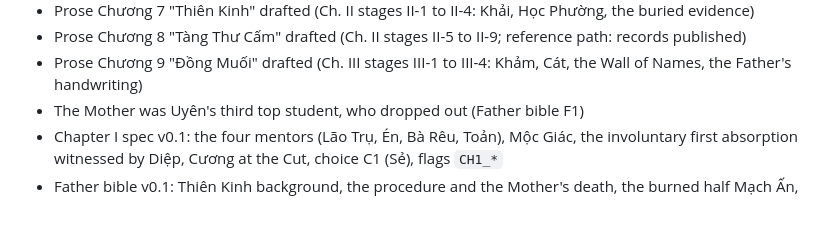
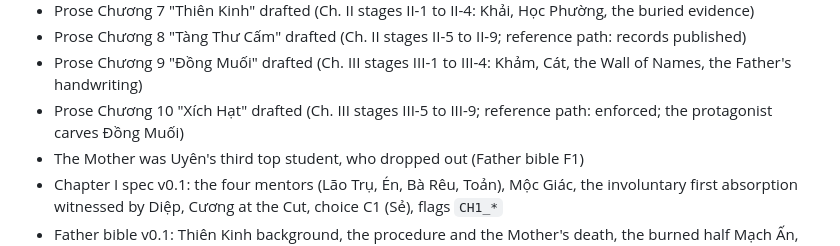
Before and after one commit to dangviettuan/cuu-vuc, a Markdown page: docs/PROJECT_STATUS.md, the part around the change. Drawn GitHub-style; blank space fills up the shorter version.

Commit message:
story: draft chapter 10 Xích Hạt
Co-Authored-By: Claude Opus 5.5 <noreply@anthropic.com>

```diff
--- a/docs/PROJECT_STATUS.md
+++ b/docs/PROJECT_STATUS.md
@@ -41,6 +41,7 @@
 - Prose Chương 7 "Thiên Kinh" drafted (Ch. II stages II-1 to II-4: Khải, Học Phường, the buried evidence)
 - Prose Chương 8 "Tàng Thư Cấm" drafted (Ch. II stages II-5 to II-9; reference path: records published)
 - Prose Chương 9 "Đồng Muối" drafted (Ch. III stages III-1 to III-4: Khảm, Cát, the Wall of Names, the Father's handwriting)
+- Prose Chương 10 "Xích Hạt" drafted (Ch. III stages III-5 to III-9; reference path: enforced; the protagonist carves Đồng Muối)
 - The Mother was Uyên's third top student, who dropped out (Father bible F1)
 - Chapter I spec v0.1: the four mentors (Lão Trụ, Én, Bà Rêu, Toản), Mộc Giác, the involuntary first absorption witnessed by Diệp, Cương at the Cut, choice C1 (Sẻ), flags `CH1_*`
 - Father bible v0.1: Thiên Kinh background, the procedure and the Mother's death, the burned half Mạch Ấn, his Quy Nguyên role (complicit in the Thanh Mộc cut, not the one who cut it), voice and look, fates as guidance
```
Also changed, not shown: docs/04-chapters/chapter-03-xich-sa-v0.1.md (+1 -1 lines), story/drafts/chapter-10-xich-hat.md (added, +587 -0 lines).
